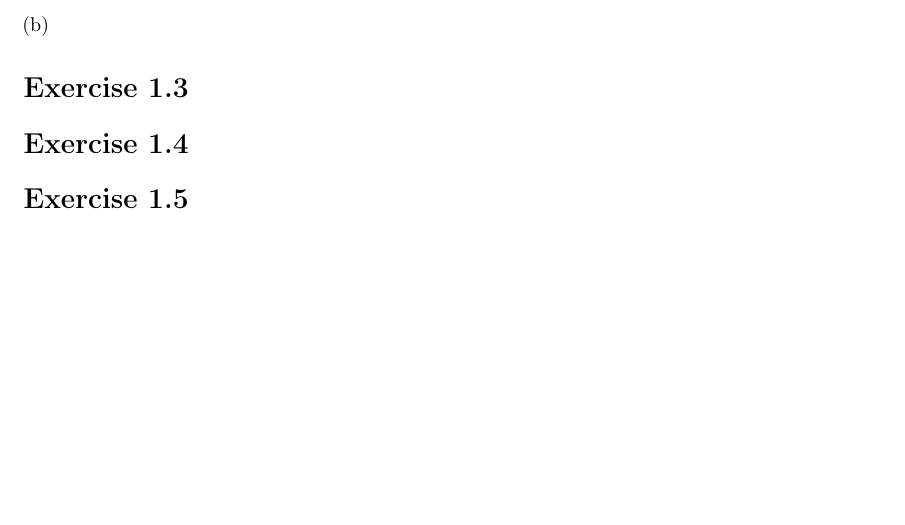
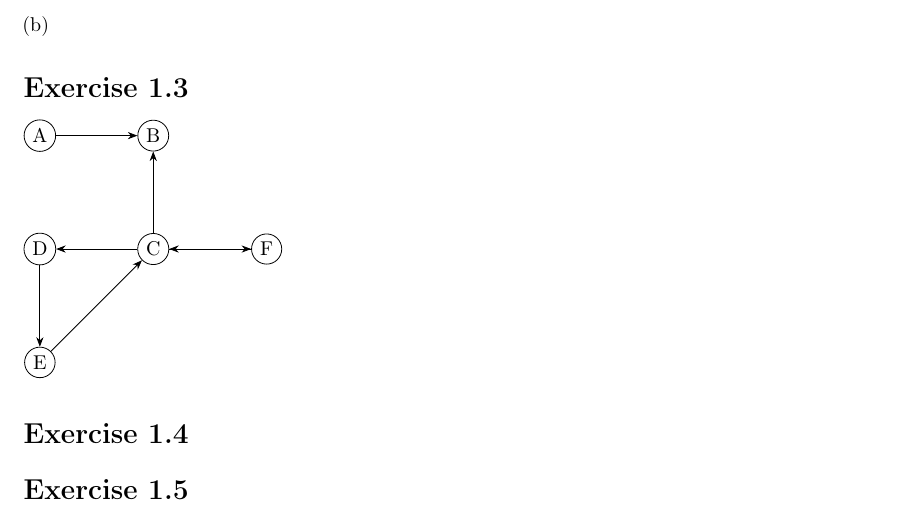
Before and after one commit to EphraimSiegfried/discrete_math, a LaTeX problem sheet (exercises/sheet07/sheet07.tex): part of the page, cut so that both start at the same text, the shorter picture padded with empty space. Compiled offline with pdfLaTeX.

Commit message:
finish ex1.3

```diff
--- a/exercises/sheet07/sheet07.tex
+++ b/exercises/sheet07/sheet07.tex
@@ -18,6 +18,8 @@
 \usepackage{tikz}  %% Pagacke to create graphics (graphs, automata, etc.)
 \usetikzlibrary{automata} %% Tikz library to draw automata
 \usetikzlibrary{arrows}   %% Tikz library for nicer arrow heads
+\usetikzlibrary{arrows.meta}   %% Tikz library for nicer arrow heads
+\usetikzlibrary{positioning}   %% Tikz library for nicer arrow heads
 
 
 %% Left side of header
@@ -59,6 +61,22 @@
 
 \section*{Exercise \homeworkNumber.3}
 
+\begin{tikzpicture}[->,>=Stealth,node distance=2cm,on grid,auto]
+	\node[circle, draw, inner sep=2pt] (A) {A};
+	\node[circle, draw, inner sep=2pt] (B) [right=of A] {B};
+	\node[circle, draw, inner sep=2pt] (C) [below=of B] {C};
+	\node[circle, draw, inner sep=2pt] (D) [below=of A] {D};
+	\node[circle, draw, inner sep=2pt] (E) [below=of D] {E};
+	\node[circle, draw, inner sep=2pt] (F) [right=of C] {F};
+
+	\draw (A) to (B);
+	\draw (C) to (B);
+	\draw (C) to (D);
+	\draw (C) to (F);
+	\draw (D) to (E);
+	\draw (E) to (C);
+	\draw (F) to (C);
+\end{tikzpicture}
 
 
 \section*{Exercise \homeworkNumber.4}
```
Also changed, not shown: exercises/sheet07/sheet07.pdf (added).
